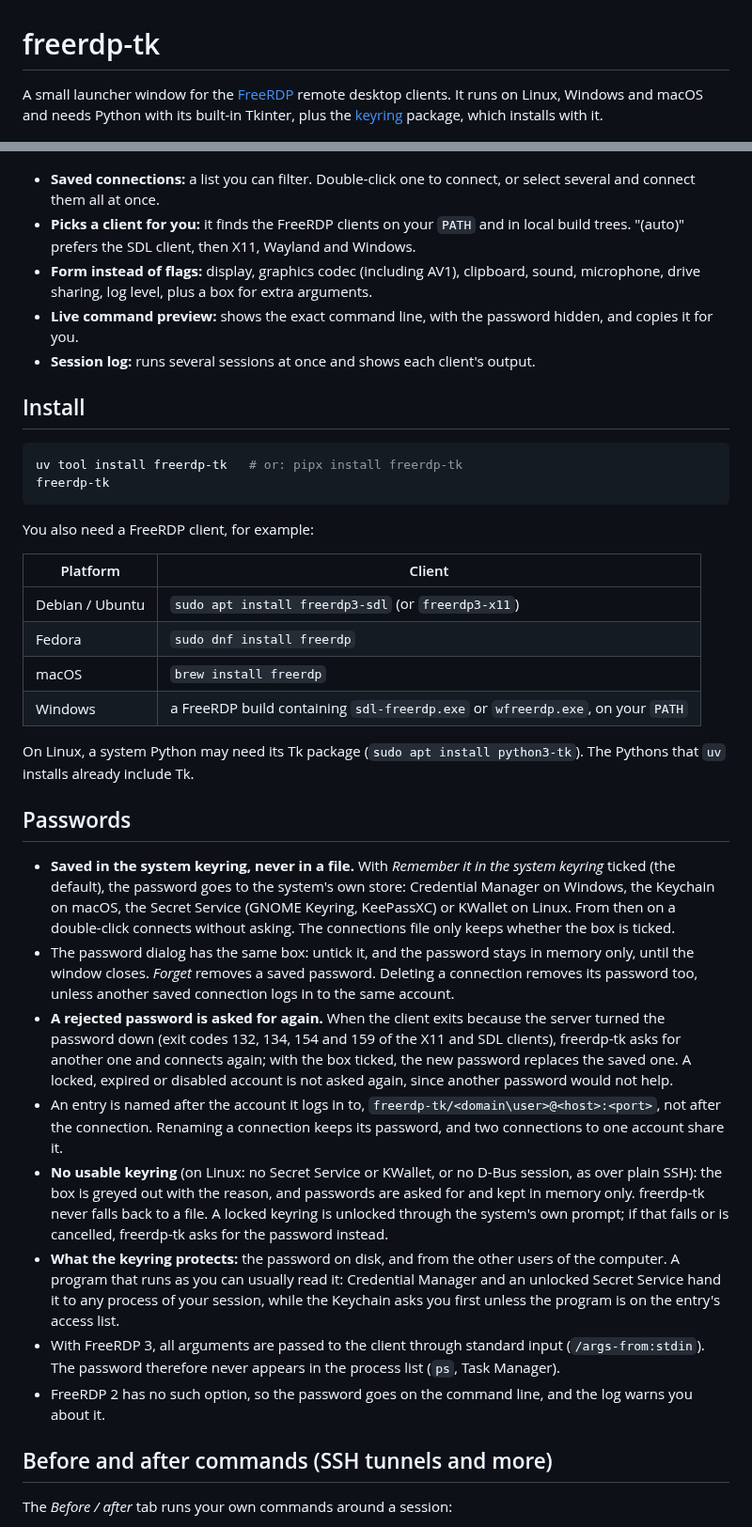
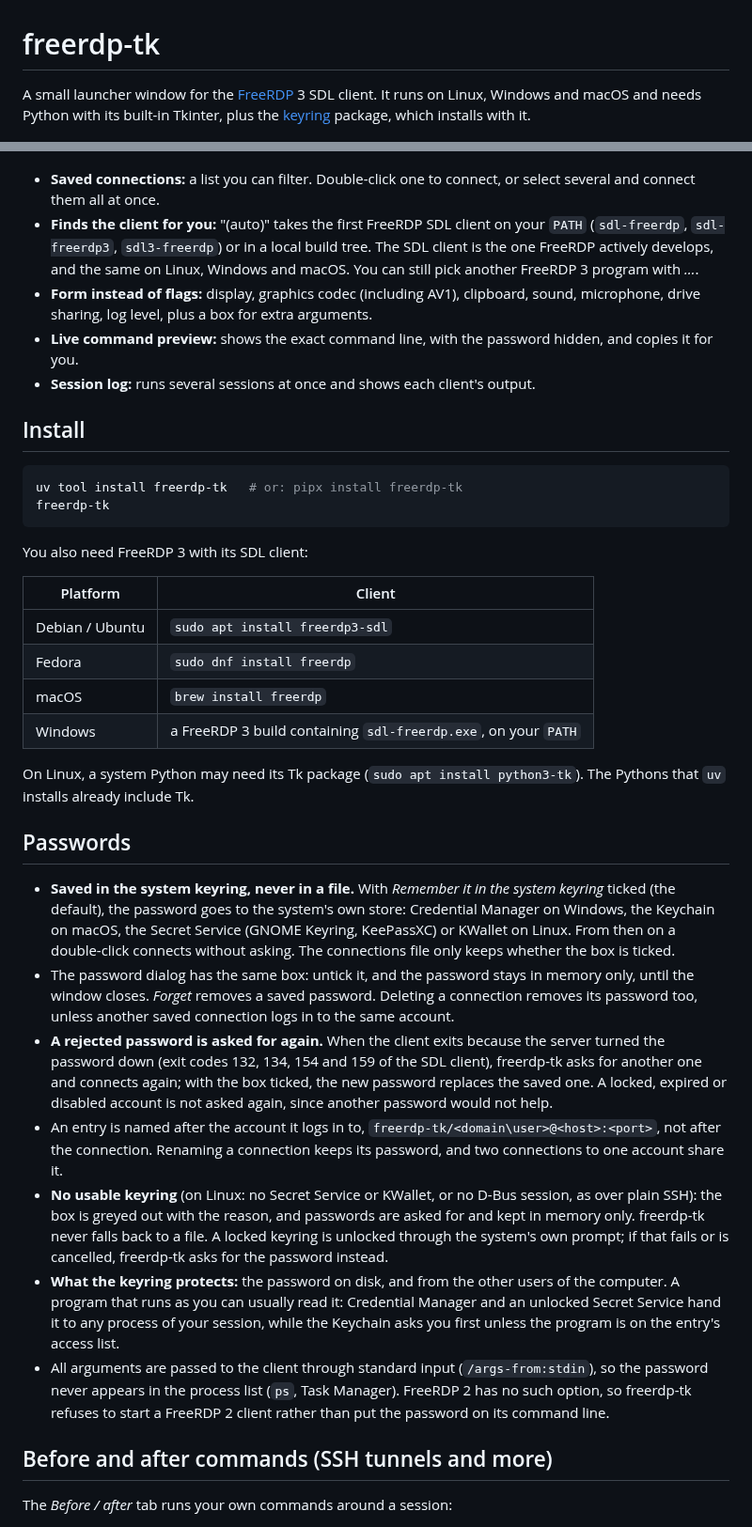
Before and after one commit to congzhangzh/freerdp-tk, a Markdown page: README.md, 2 parts joined by grey strips. Shown at 94% size. Drawn GitHub-style.

````diff
--- a/README.md
+++ b/README.md
@@ -1,12 +1,12 @@
 # freerdp-tk
 
-A small launcher window for the [FreeRDP](https://www.freerdp.com/) remote desktop clients.
+A small launcher window for the [FreeRDP](https://www.freerdp.com/) 3 SDL client.
 It runs on Linux, Windows and macOS and needs Python with its built-in Tkinter, plus the [keyring](https://pypi.org/project/keyring/) package, which installs with it.
 
 ![freerdp-tk: saved connections on the left, connection settings on the right, the generated command line, and the log of a running session](https://raw.githubusercontent.com/congzhangzh/freerdp-tk/main/docs/screenshot.png)
 
 - **Saved connections:** a list you can filter. Double-click one to connect, or select several and connect them all at once.
-- **Picks a client for you:** it finds the FreeRDP clients on your `PATH` and in local build trees. "(auto)" prefers the SDL client, then X11, Wayland and Windows.
+- **Finds the client for you:** "(auto)" takes the first FreeRDP SDL client on your `PATH` (`sdl-freerdp`, `sdl-freerdp3`, `sdl3-freerdp`) or in a local build tree. The SDL client is the one FreeRDP actively develops, and the same on Linux, Windows and macOS. You can still pick another FreeRDP 3 program with *…*.
 - **Form instead of flags:** display, graphics codec (including AV1), clipboard, sound, microphone, drive sharing, log level, plus a box for extra arguments.
 - **Live command preview:** shows the exact command line, with the password hidden, and copies it for you.
 - **Session log:** runs several sessions at once and shows each client's output.
@@ -18,14 +18,14 @@ uv tool install freerdp-tk   # or: pipx install freerdp-tk
 freerdp-tk
 ```
 
-You also need a FreeRDP client, for example:
+You also need FreeRDP 3 with its SDL client:
 
 | Platform | Client |
 |----------|--------|
-| Debian / Ubuntu | `sudo apt install freerdp3-sdl` (or `freerdp3-x11`) |
+| Debian / Ubuntu | `sudo apt install freerdp3-sdl` |
 | Fedora | `sudo dnf install freerdp` |
 | macOS | `brew install freerdp` |
-| Windows | a FreeRDP build containing `sdl-freerdp.exe` or `wfreerdp.exe`, on your `PATH` |
+| Windows | a FreeRDP 3 build containing `sdl-freerdp.exe`, on your `PATH` |
 
 On Linux, a system Python may need its Tk package (`sudo apt install python3-tk`). The Pythons that `uv` installs already include Tk.
 
@@ -33,12 +33,11 @@ On Linux, a system Python may need its Tk package (`sudo apt install python3-tk`
 
 - **Saved in the system keyring, never in a file.** With *Remember it in the system keyring* ticked (the default), the password goes to the system's own store: Credential Manager on Windows, the Keychain on macOS, the Secret Service (GNOME Keyring, KeePassXC) or KWallet on Linux. From then on a double-click connects without asking. The connections file only keeps whether the box is ticked.
 - The password dialog has the same box: untick it, and the password stays in memory only, until the window closes. *Forget* removes a saved password. Deleting a connection removes its password too, unless another saved connection logs in to the same account.
-- **A rejected password is asked for again.** When the client exits because the server turned the password down (exit codes 132, 134, 154 and 159 of the X11 and SDL clients), freerdp-tk asks for another one and connects again; with the box ticked, the new password replaces the saved one. A locked, expired or disabled account is not asked again, since another password would not help.
+- **A rejected password is asked for again.** When the client exits because the server turned the password down (exit codes 132, 134, 154 and 159 of the SDL client), freerdp-tk asks for another one and connects again; with the box ticked, the new password replaces the saved one. A locked, expired or disabled account is not asked again, since another password would not help.
 - An entry is named after the account it logs in to, `freerdp-tk/<domain\user>@<host>:<port>`, not after the connection. Renaming a connection keeps its password, and two connections to one account share it.
 - **No usable keyring** (on Linux: no Secret Service or KWallet, or no D-Bus session, as over plain SSH): the box is greyed out with the reason, and passwords are asked for and kept in memory only. freerdp-tk never falls back to a file. A locked keyring is unlocked through the system's own prompt; if that fails or is cancelled, freerdp-tk asks for the password instead.
 - **What the keyring protects:** the password on disk, and from the other users of the computer. A program that runs as you can usually read it: Credential Manager and an unlocked Secret Service hand it to any process of your session, while the Keychain asks you first unless the program is on the entry's access list.
-- With FreeRDP 3, all arguments are passed to the client through standard input (`/args-from:stdin`). The password therefore never appears in the process list (`ps`, Task Manager).
-- FreeRDP 2 has no such option, so the password goes on the command line, and the log warns you about it.
+- All arguments are passed to the client through standard input (`/args-from:stdin`), so the password never appears in the process list (`ps`, Task Manager). FreeRDP 2 has no such option, so freerdp-tk refuses to start a FreeRDP 2 client rather than put the password on its command line.
 
 ## Before and after commands (SSH tunnels and more)
 
````
Also changed, not shown: docs/screenshot.png, 8 other files.
